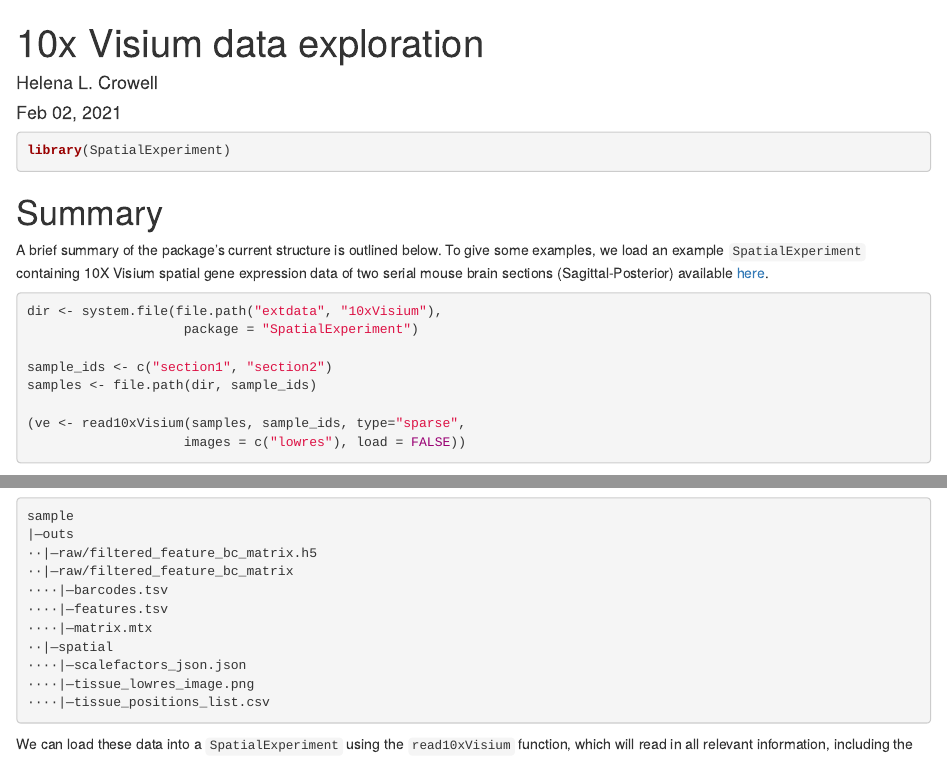
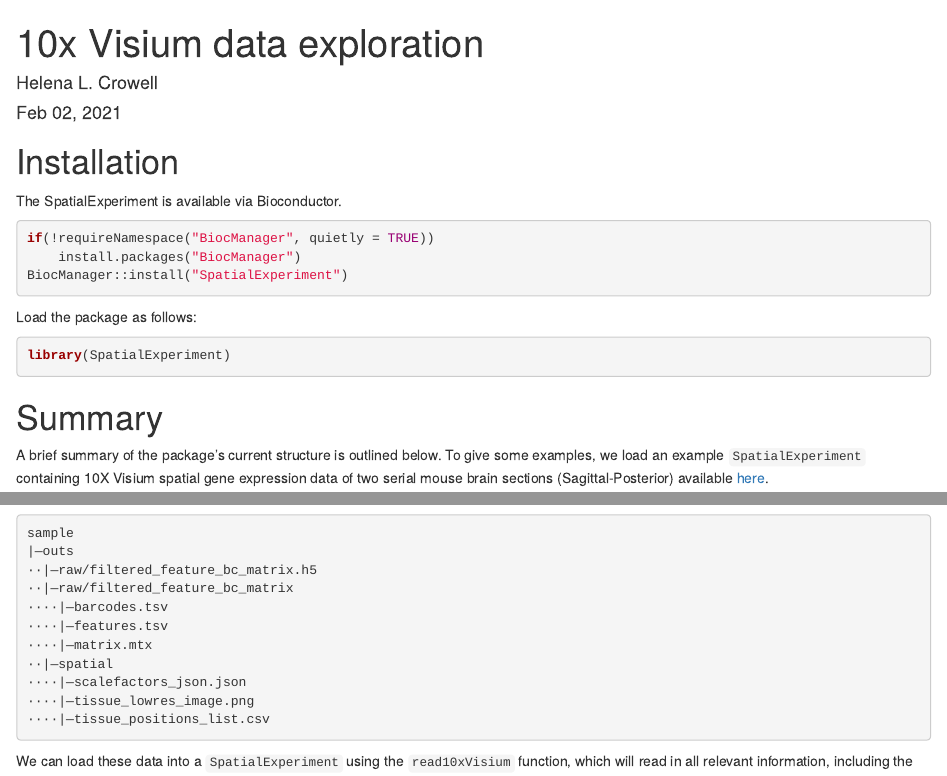
Before and after one commit to drighelli/SpatialExperiment, an R Markdown document (vignettes/TENxVisium.Rmd): the page in a window 1100 px wide, from its top, and a second part further down, joined at a grey line. Rendered offline with R 4.5, knitr and Pandoc, with nearby package versions; drawn as R Markdown's standard HTML page in place of the format the file asks for; some code elsewhere in the file could not run offline.

Commit message:
cleaning documentation and repo v1.1.424

````diff
--- a/vignettes/TENxVisium.Rmd
+++ b/vignettes/TENxVisium.Rmd
@@ -18,6 +18,19 @@ editor_options:
 ```{r setup, include = FALSE}
 knitr::opts_chunk$set(cache = TRUE, autodep = TRUE, cache.lazy = FALSE)
 ```
+
+
+# Installation
+
+The SpatialExperiment is available via Bioconductor.
+
+```{r, eval=FALSE}
+if(!requireNamespace("BiocManager", quietly = TRUE))
+    install.packages("BiocManager")
+BiocManager::install("SpatialExperiment")
+```
+
+Load the package as follows:
 
 ```{r message = FALSE, warning = FALSE}
 library(SpatialExperiment)
````
Also changed, not shown: R/SpatialExperiment-assays.R (+1 -1 lines), R/SpatialExperiment-methods.R (+10 -10 lines), R/SpatialImage-methods.R (deleted, +0 -2 lines), R/SpatialImage.R (+3 -3 lines), R/imgData-methods.R (+11 -11 lines), R/subset.R (+1 -1 lines), R/SpatialExperiment-combine.R (line endings or trailing spaces), 8 other files.
